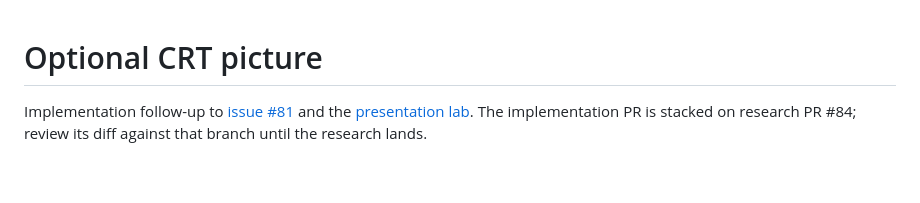
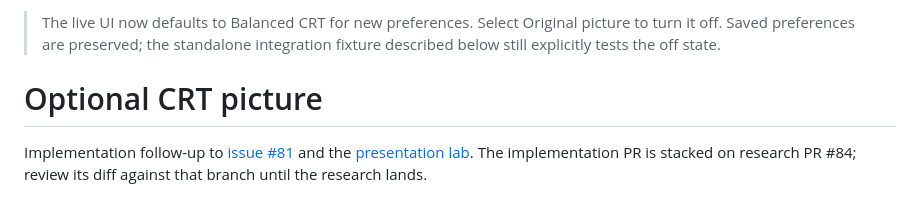
Before and after one commit to khawkins98/johnny_web, a Markdown page: docs/optional-crt.md, the part around the change. Drawn GitHub-style; blank space fills up the shorter version.

```diff
--- a/docs/optional-crt.md
+++ b/docs/optional-crt.md
@@ -1,3 +1,5 @@
+> The live UI now defaults to Balanced CRT for new preferences. Select Original picture to turn it off. Saved preferences are preserved; the standalone integration fixture described below still explicitly tests the off state.
+
 # Optional CRT picture
 
 Implementation follow-up to [issue #81](https://github.com/khawkins98/johnny_web/issues/81) and the [presentation lab](../tools/presentation-lab/README.md). The implementation PR is stacked on research PR #84; review its diff against that branch until the research lands.
```
Also changed, not shown: README.md (+10 -2 lines), docs/island-ui-art.md (+4 -2 lines), docs/images/island-tv-ui.png (added), 5 other files.
